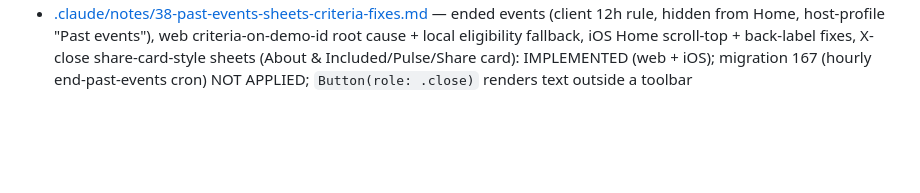
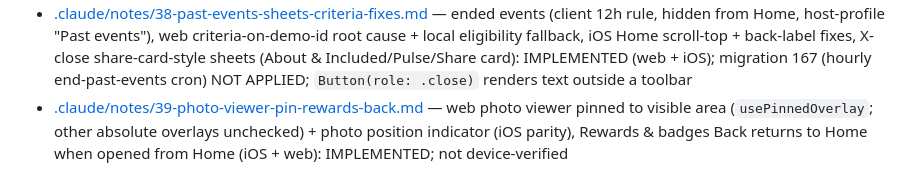
Before and after one commit to dotrung1998/banbe_Antigravity, a Markdown page: CLAUDE.md, the part around the change. Drawn GitHub-style; blank space fills up the shorter version.

Commit message:
docs(notes): add documentation for photo viewer and rewards navigation fixes

```diff
--- a/CLAUDE.md
+++ b/CLAUDE.md
@@ -35,3 +35,4 @@
 - [.claude/notes/36-rewards-badges-following-map-foryou.md](.claude/notes/36-rewards-badges-following-map-foryou.md) — For You on Map (shared matcher, pinned chip), Account > Following (owner-only, single write path, account-guarded), Rewards & badges (append-only coin ledger, server-verified attendance, reversals, streak, 3 keychain unlocks; migration 165): IMPLEMENTED LOCALLY (web + iOS), NOT applied; read the "Known limitations" list before touching rewards or follows
 - [.claude/notes/37-event-reminder-card.md](.claude/notes/37-event-reminder-card.md) — Home "Your events" reminder card (gold border/star/halo, tag replaces Paid, 24h before → ongoing): IMPLEMENTED LOCALLY (web + iOS), not visually verified; includes the test events seeded for banbetestadmin@gmail.com
 - [.claude/notes/38-past-events-sheets-criteria-fixes.md](.claude/notes/38-past-events-sheets-criteria-fixes.md) — ended events (client 12h rule, hidden from Home, host-profile "Past events"), web criteria-on-demo-id root cause + local eligibility fallback, iOS Home scroll-top + back-label fixes, X-close share-card-style sheets (About & Included/Pulse/Share card): IMPLEMENTED (web + iOS); migration 167 (hourly end-past-events cron) NOT APPLIED; `Button(role: .close)` renders text outside a toolbar
+- [.claude/notes/39-photo-viewer-pin-rewards-back.md](.claude/notes/39-photo-viewer-pin-rewards-back.md) — web photo viewer pinned to visible area (`usePinnedOverlay`; other absolute overlays unchecked) + photo position indicator (iOS parity), Rewards & badges Back returns to Home when opened from Home (iOS + web): IMPLEMENTED; not device-verified
```
Also changed, not shown: .claude/notes/39-photo-viewer-pin-rewards-back.md (added, +18 -0 lines).
